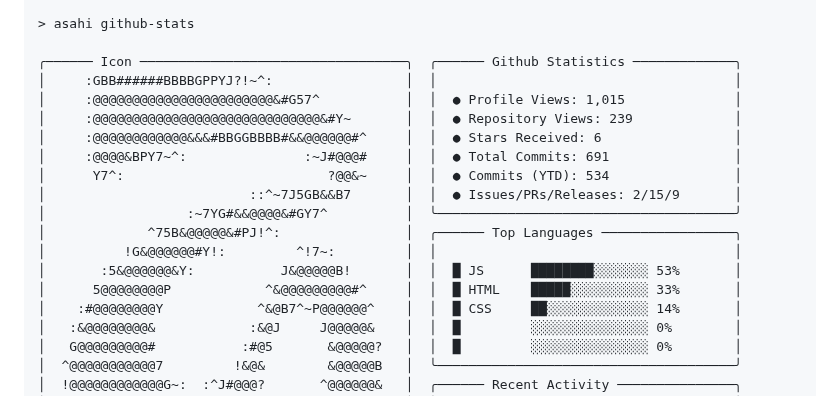
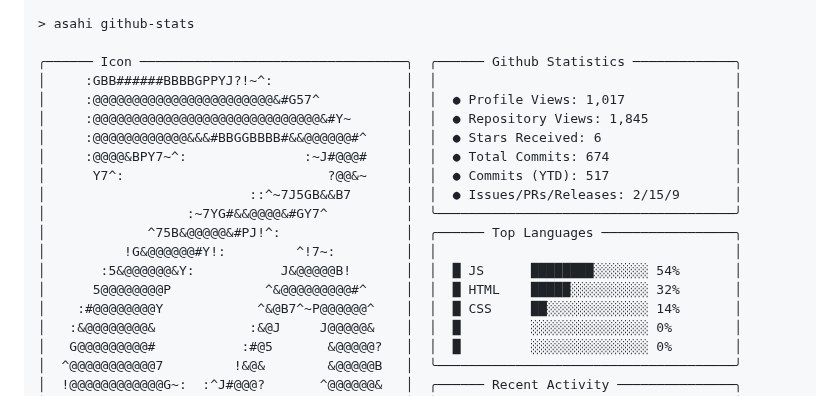
Before and after one commit to asahisuenaga/asahisuenaga, a Markdown page: README.md, the part around the change. Rendered like a GitHub page.

Commit message:
docs: auto-update terminal profile metrics (10.28.26) [skip ci]

```diff
--- a/README.md
+++ b/README.md
@@ -33,17 +33,17 @@ INFO: stable v10.28.26 (optimized)
 
 ╭────── Icon ──────────────────────────────────╮  ╭────── Github Statistics ─────────────╮
 │     :GBB######BBBBGPPYJ?!~^:                 │  │                                      │
-│     :@@@@@@@@@@@@@@@@@@@@@@@&#G57^           │  │  ● Profile Views: 1,015              │
-│     :@@@@@@@@@@@@@@@@@@@@@@@@@@@@@&#Y~       │  │  ● Repository Views: 239             │
+│     :@@@@@@@@@@@@@@@@@@@@@@@&#G57^           │  │  ● Profile Views: 1,017              │
+│     :@@@@@@@@@@@@@@@@@@@@@@@@@@@@@&#Y~       │  │  ● Repository Views: 1,845           │
 │     :@@@@@@@@@@@@&&&#BBGGBBBB#&&@@@@@@#^     │  │  ● Stars Received: 6                 │
-│     :@@@@&BPY7~^:               :~J#@@@#     │  │  ● Total Commits: 691                │
-│      Y7^:                          ?@@&~     │  │  ● Commits (YTD): 534                │
+│     :@@@@&BPY7~^:               :~J#@@@#     │  │  ● Total Commits: 674                │
+│      Y7^:                          ?@@&~     │  │  ● Commits (YTD): 517                │
 │                          ::^~7J5GB&&B7       │  │  ● Issues/PRs/Releases: 2/15/9       │
 │                  :~7YG#&&@@@@&#GY7^          │  ╰──────────────────────────────────────╯
 │             ^75B&@@@@@&#PJ!^:                │  ╭────── Top Languages ─────────────────╮
 │          !G&@@@@@@#Y!:         ^!7~:         │  │                                      │
-│       :5&@@@@@@&Y:           J&@@@@@B!       │  │  █ JS      ████████░░░░░░░ 53%       │
-│      5@@@@@@@@P            ^&@@@@@@@@@#^     │  │  █ HTML    █████░░░░░░░░░░ 33%       │
+│       :5&@@@@@@&Y:           J&@@@@@B!       │  │  █ JS      ████████░░░░░░░ 54%       │
+│      5@@@@@@@@P            ^&@@@@@@@@@#^     │  │  █ HTML    █████░░░░░░░░░░ 32%       │
 │    :#@@@@@@@@Y            ^&@B7^~P@@@@@@^    │  │  █ CSS     ██░░░░░░░░░░░░░ 14%       │
 │   :&@@@@@@@@&            :&@J     J@@@@@&    │  │  █         ░░░░░░░░░░░░░░░ 0%        │
 │   G@@@@@@@@@#           :#@5       &@@@@@?   │  │  █         ░░░░░░░░░░░░░░░ 0%        │
```
